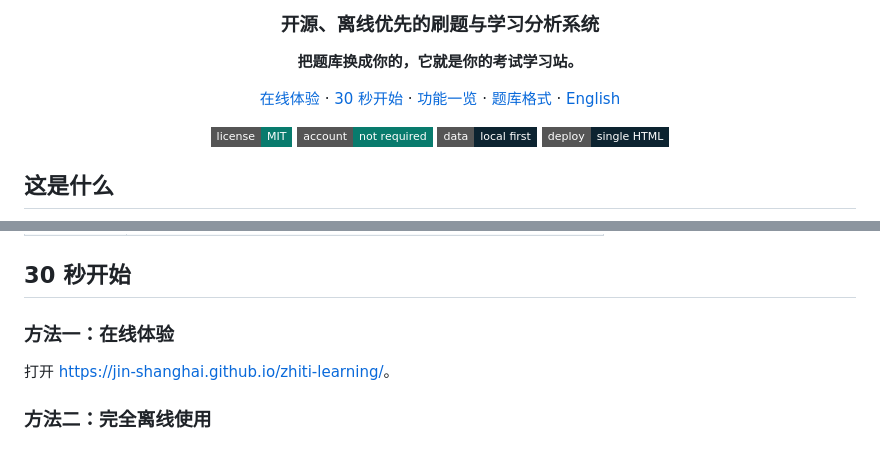
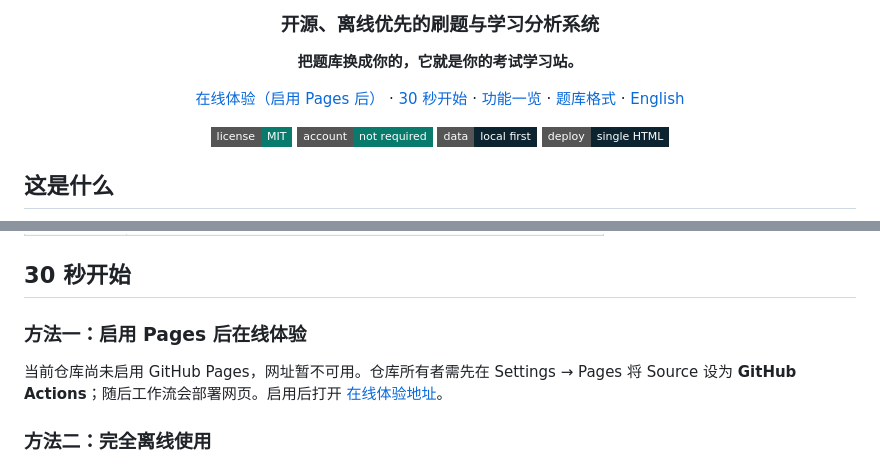
Before and after one commit to jin-shanghai/zhiti-learning, a Markdown page: README.md, 2 parts joined by grey strips. Drawn GitHub-style; badges without logos.

Commit message:
docs: clarify Pages availability

```diff
--- a/README.md
+++ b/README.md
@@ -8,7 +8,7 @@
 
 **把题库换成你的，它就是你的考试学习站。**
 
-[在线体验](https://jin-shanghai.github.io/zhiti-learning/) · [30 秒开始](#30-秒开始) · [功能一览](#你会得到什么) · [题库格式](docs/question-bank-format.md) · [English](README.en.md)
+[在线体验（启用 Pages 后）](https://jin-shanghai.github.io/zhiti-learning/) · [30 秒开始](#30-秒开始) · [功能一览](#你会得到什么) · [题库格式](docs/question-bank-format.md) · [English](README.en.md)
 
 [![MIT License](https://img.shields.io/badge/license-MIT-087b6d?style=flat-square)](LICENSE)
 ![No Account](https://img.shields.io/badge/account-not_required-087b6d?style=flat-square)
@@ -68,9 +68,9 @@
 
 ## 30 秒开始
 
-### 方法一：在线体验
+### 方法一：启用 Pages 后在线体验
 
-打开 [https://jin-shanghai.github.io/zhiti-learning/](https://jin-shanghai.github.io/zhiti-learning/)。
+当前仓库尚未启用 GitHub Pages，网址暂不可用。仓库所有者需先在 Settings → Pages 将 Source 设为 **GitHub Actions**；随后工作流会部署网页。启用后打开 [在线体验地址](https://jin-shanghai.github.io/zhiti-learning/)。
 
 ### 方法二：完全离线使用
 
```
